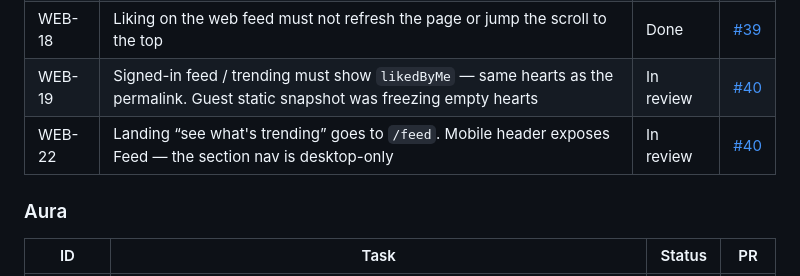
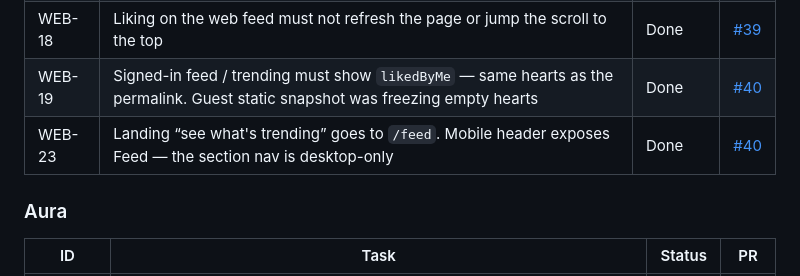
Before and after one commit to pedrommarquesm/aura, a Markdown page: docs/roadmap.md, the part around the change. GitHub-like rendering.

Commit message:
Mark WEB-19 Done and give the landing CTA its own id
WEB-22 was already the live-API landing row. The mobile feed CTA is WEB-23.

```diff
--- a/docs/roadmap.md
+++ b/docs/roadmap.md
@@ -171,8 +171,8 @@ Goal: **Discover → Like → Gain Aura → Climb → Post → Repeat**, end to
 | WEB-16 | TanStack Query on web: hydrate the RSC first page, infinite feed, session as `['me']`, like mutations share cache across feed / trending / permalink | Done | [#36](https://github.com/pedrommarquesm/aura/pull/36) |
 | WEB-17 | Double-click the photo to like on the feed, trending cards, and share page. Single click still opens the permalink. Already liked only replays the burst | Done | [#38](https://github.com/pedrommarquesm/aura/pull/38) |
 | WEB-18 | Liking on the web feed must not refresh the page or jump the scroll to the top | Done | [#39](https://github.com/pedrommarquesm/aura/pull/39) |
-| WEB-19 | Signed-in feed / trending must show `likedByMe` — same hearts as the permalink. Guest static snapshot was freezing empty hearts | In review | [#40](https://github.com/pedrommarquesm/aura/pull/40) |
-| WEB-22 | Landing “see what's trending” goes to `/feed`. Mobile header exposes Feed — the section nav is desktop-only | In review | [#40](https://github.com/pedrommarquesm/aura/pull/40) |
+| WEB-19 | Signed-in feed / trending must show `likedByMe` — same hearts as the permalink. Guest static snapshot was freezing empty hearts | Done | [#40](https://github.com/pedrommarquesm/aura/pull/40) |
+| WEB-23 | Landing “see what's trending” goes to `/feed`. Mobile header exposes Feed — the section nav is desktop-only | Done | [#40](https://github.com/pedrommarquesm/aura/pull/40) |
 
 ### Aura
 
```
